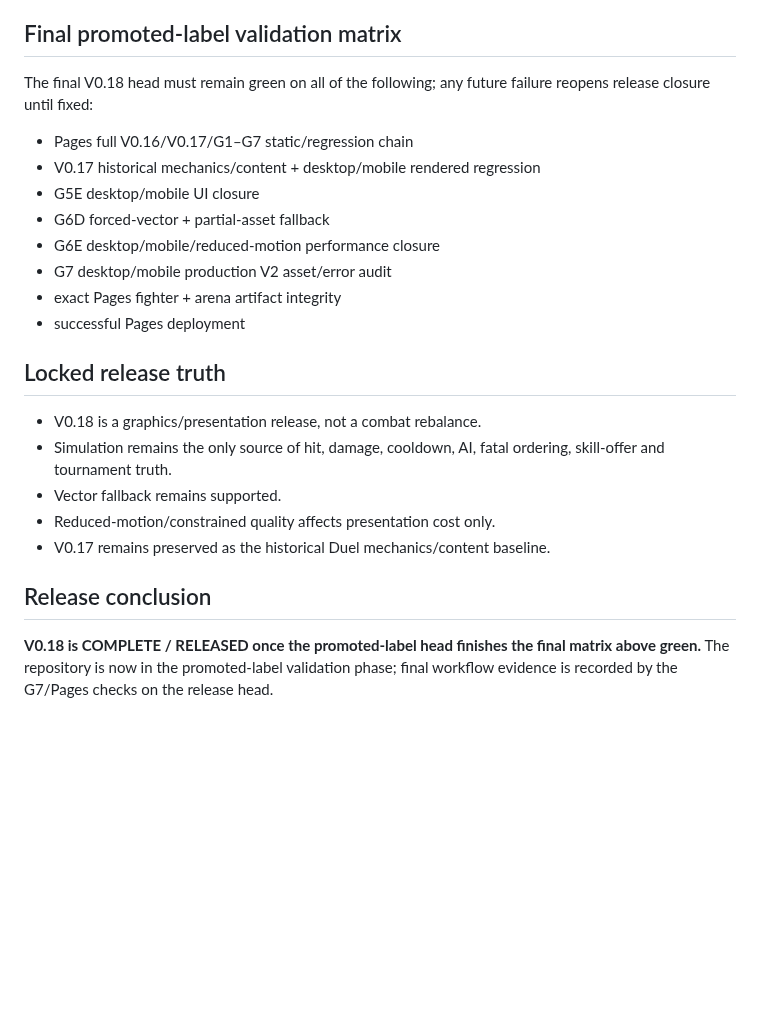
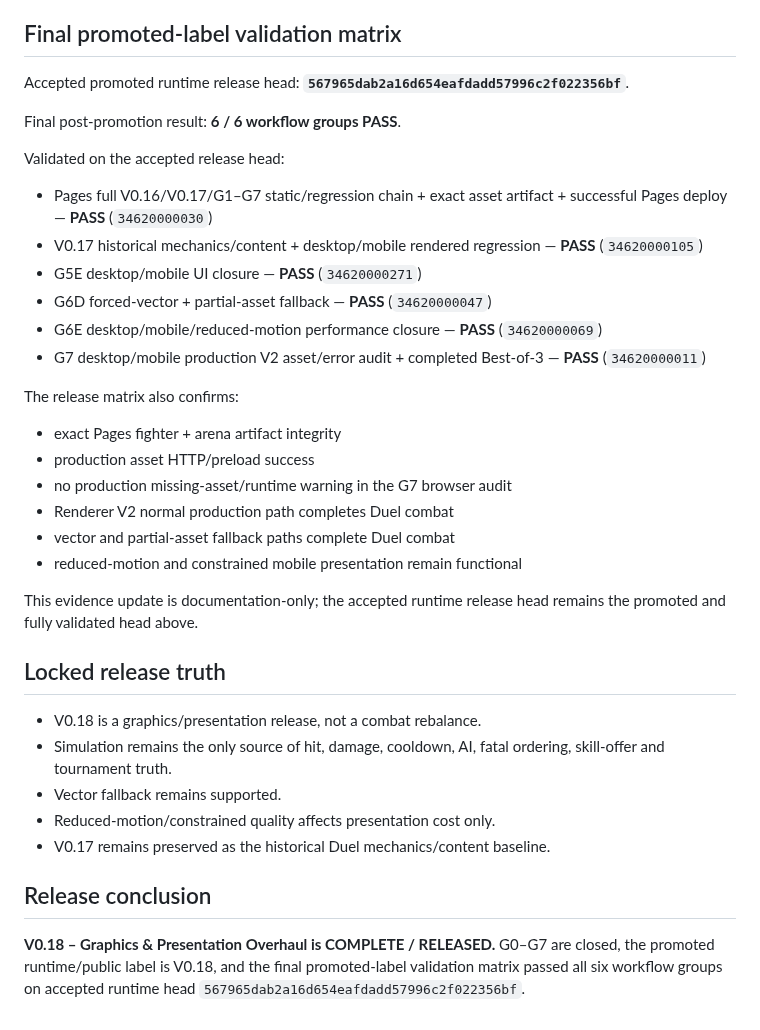
Before and after one commit to VGpro9X/auto-battle-roguelite, a Markdown page: V018_RELEASE_VALIDATION.md, the part around the change. Rendered like a GitHub page; blank space fills up the shorter version.

Commit message:
V0.18 G7: record final promoted release evidence

```diff
--- a/V018_RELEASE_VALIDATION.md
+++ b/V018_RELEASE_VALIDATION.md
@@ -68,15 +68,27 @@ After all pre-release gates passed:
 - canonical docs advanced to V0.18 COMPLETE / RELEASED
 
 ## Final promoted-label validation matrix
-The final V0.18 head must remain green on all of the following; any future failure reopens release closure until fixed:
-- Pages full V0.16/V0.17/G1–G7 static/regression chain
-- V0.17 historical mechanics/content + desktop/mobile rendered regression
-- G5E desktop/mobile UI closure
-- G6D forced-vector + partial-asset fallback
-- G6E desktop/mobile/reduced-motion performance closure
-- G7 desktop/mobile production V2 asset/error audit
+Accepted promoted runtime release head: **`567965dab2a16d654eafdadd57996c2f022356bf`**.
+
+Final post-promotion result: **6 / 6 workflow groups PASS**.
+
+Validated on the accepted release head:
+- Pages full V0.16/V0.17/G1–G7 static/regression chain + exact asset artifact + successful Pages deploy — **PASS** (`34620000030`)
+- V0.17 historical mechanics/content + desktop/mobile rendered regression — **PASS** (`34620000105`)
+- G5E desktop/mobile UI closure — **PASS** (`34620000271`)
+- G6D forced-vector + partial-asset fallback — **PASS** (`34620000047`)
+- G6E desktop/mobile/reduced-motion performance closure — **PASS** (`34620000069`)
+- G7 desktop/mobile production V2 asset/error audit + completed Best-of-3 — **PASS** (`34620000011`)
+
+The release matrix also confirms:
 - exact Pages fighter + arena artifact integrity
-- successful Pages deployment
+- production asset HTTP/preload success
+- no production missing-asset/runtime warning in the G7 browser audit
+- Renderer V2 normal production path completes Duel combat
+- vector and partial-asset fallback paths complete Duel combat
+- reduced-motion and constrained mobile presentation remain functional
+
+This evidence update is documentation-only; the accepted runtime release head remains the promoted and fully validated head above.
 
 ## Locked release truth
 - V0.18 is a graphics/presentation release, not a combat rebalance.
@@ -86,4 +98,4 @@ The final V0.18 head must remain green on all of the following; any future failu
 - V0.17 remains preserved as the historical Duel mechanics/content baseline.
 
 ## Release conclusion
-**V0.18 is COMPLETE / RELEASED once the promoted-label head finishes the final matrix above green.** The repository is now in the promoted-label validation phase; final workflow evidence is recorded by the G7/Pages checks on the release head.
+**V0.18 – Graphics & Presentation Overhaul is COMPLETE / RELEASED.** G0–G7 are closed, the promoted runtime/public label is V0.18, and the final promoted-label validation matrix passed all six workflow groups on accepted runtime head `567965dab2a16d654eafdadd57996c2f022356bf`.
```
